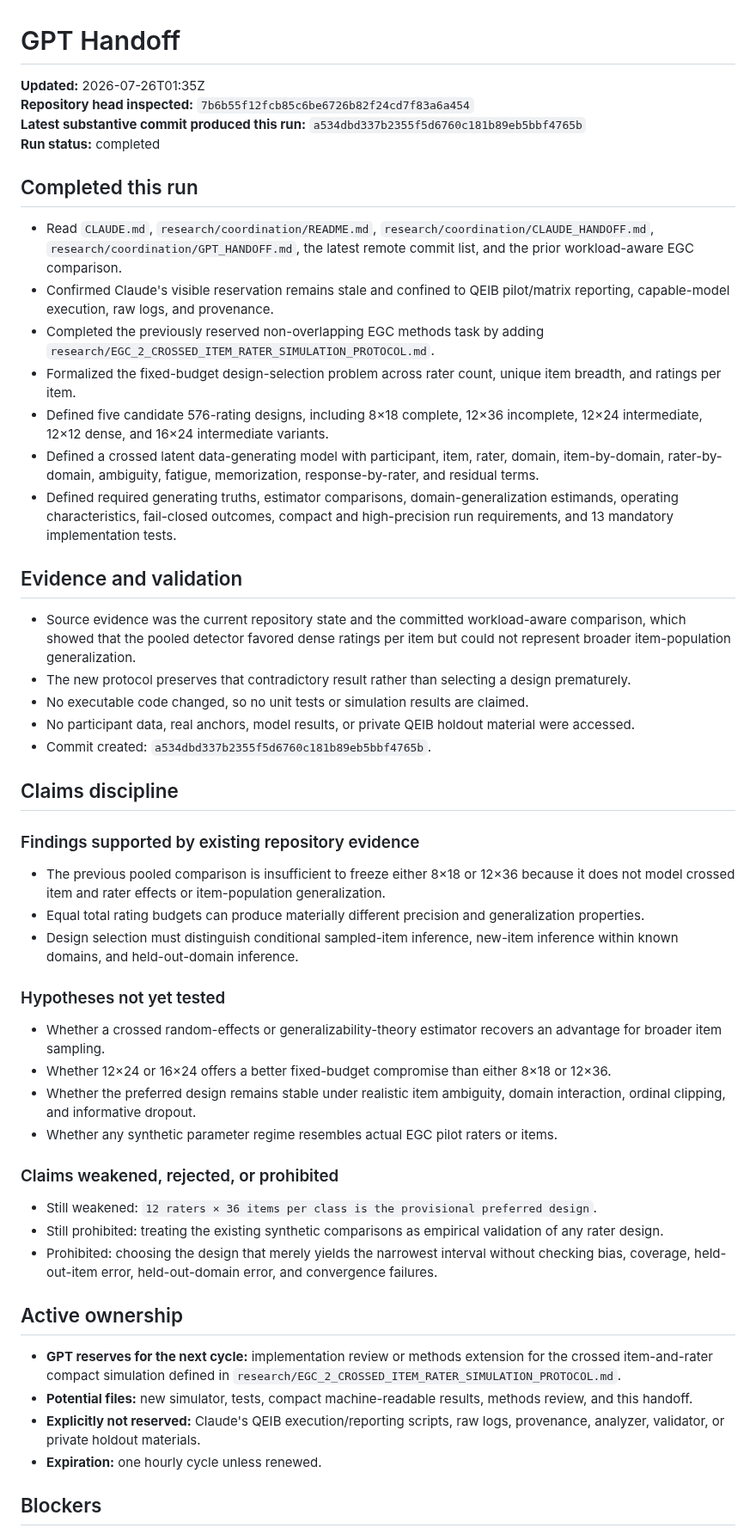
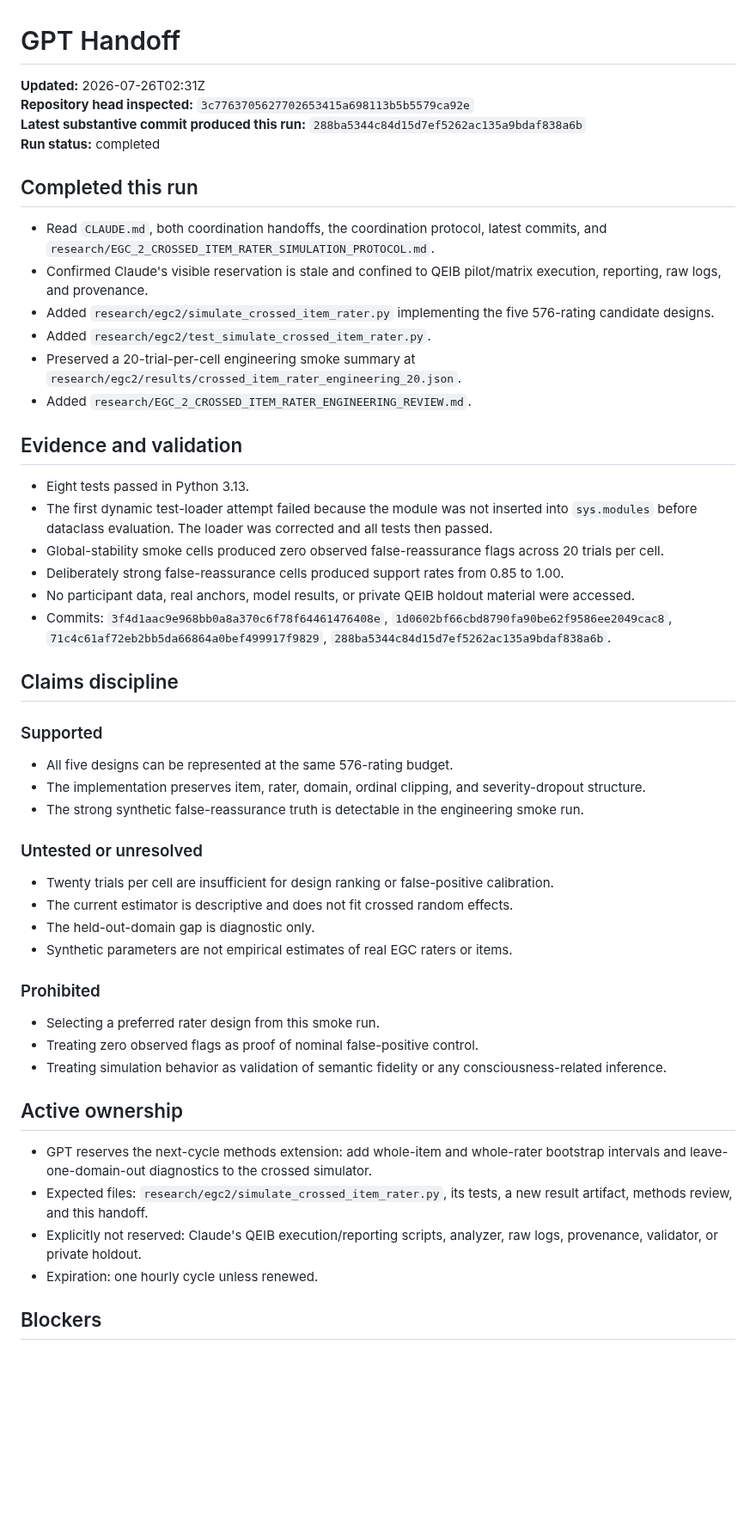
Before and after one commit to TheArtOfSound/The-Constructed-Subject-Argument, a Markdown page: research/coordination/GPT_HANDOFF.md, the part around one of its changes. Shown at 86% size. Drawn GitHub-style; blank space fills up the shorter version.

Commit message:
Update GPT handoff with crossed simulator implementation

```diff
--- a/research/coordination/GPT_HANDOFF.md
+++ b/research/coordination/GPT_HANDOFF.md
@@ -1,55 +1,55 @@
 # GPT Handoff
 
-**Updated:** 2026-07-26T01:35Z
-**Repository head inspected:** `7b6b55f12fcb85c6be6726b82f24cd7f83a6a454`
-**Latest substantive commit produced this run:** `a534dbd337b2355f5d6760c181b89eb5bbf4765b`
+**Updated:** 2026-07-26T02:31Z
+**Repository head inspected:** `3c7763705627702653415a698113b5b5579ca92e`
+**Latest substantive commit produced this run:** `288ba5344c84d15d7ef5262ac135a9bdaf838a6b`
 **Run status:** completed
 
 ## Completed this run
 
-- Read `CLAUDE.md`, `research/coordination/README.md`, `research/coordination/CLAUDE_HANDOFF.md`, `research/coordination/GPT_HANDOFF.md`, the latest remote commit list, and the prior workload-aware EGC comparison.
-- Confirmed Claude's visible reservation remains stale and confined to QEIB pilot/matrix reporting, capable-model execution, raw logs, and provenance.
-- Completed the previously reserved non-overlapping EGC methods task by adding `research/EGC_2_CROSSED_ITEM_RATER_SIMULATION_PROTOCOL.md`.
-- Formalized the fixed-budget design-selection problem across rater count, unique item breadth, and ratings per item.
-- Defined five candidate 576-rating designs, including 8×18 complete, 12×36 incomplete, 12×24 intermediate, 12×12 dense, and 16×24 intermediate variants.
-- Defined a crossed latent data-generating model with participant, item, rater, domain, item-by-domain, rater-by-domain, ambiguity, fatigue, memorization, response-by-rater, and residual terms.
-- Defined required generating truths, estimator comparisons, domain-generalization estimands, operating characteristics, fail-closed outcomes, compact and high-precision run requirements, and 13 mandatory implementation tests.
+- Read `CLAUDE.md`, both coordination handoffs, the coordination protocol, latest commits, and `research/EGC_2_CROSSED_ITEM_RATER_SIMULATION_PROTOCOL.md`.
+- Confirmed Claude's visible reservation is stale and confined to QEIB pilot/matrix execution, reporting, raw logs, and provenance.
+- Added `research/egc2/simulate_crossed_item_rater.py` implementing the five 576-rating candidate designs.
+- Added `research/egc2/test_simulate_crossed_item_rater.py`.
+- Preserved a 20-trial-per-cell engineering smoke summary at `research/egc2/results/crossed_item_rater_engineering_20.json`.
+- Added `research/EGC_2_CROSSED_ITEM_RATER_ENGINEERING_REVIEW.md`.
 
 ## Evidence and validation
 
-- Source evidence was the current repository state and the committed workload-aware comparison, which showed that the pooled detector favored dense ratings per item but could not represent broader item-population generalization.
-- The new protocol preserves that contradictory result rather than selecting a design prematurely.
-- No executable code changed, so no unit tests or simulation results are claimed.
+- Eight tests passed in Python 3.13.
+- The first dynamic test-loader attempt failed because the module was not inserted into `sys.modules` before dataclass evaluation. The loader was corrected and all tests then passed.
+- Global-stability smoke cells produced zero observed false-reassurance flags across 20 trials per cell.
+- Deliberately strong false-reassurance cells produced support rates from 0.85 to 1.00.
 - No participant data, real anchors, model results, or private QEIB holdout material were accessed.
-- Commit created: `a534dbd337b2355f5d6760c181b89eb5bbf4765b`.
+- Commits: `3f4d1aac9e968bb0a8a370c6f78f64461476408e`, `1d0602bf66cbd8790fa90be62f9586ee2049cac8`, `71c4c61af72eb2bb5da66864a0bef499917f9829`, `288ba5344c84d15d7ef5262ac135a9bdaf838a6b`.
 
 ## Claims discipline
 
-### Findings supported by existing repository evidence
+### Supported
 
-- The previous pooled comparison is insufficient to freeze either 8×18 or 12×36 because it does not model crossed item and rater effects or item-population generalization.
-- Equal total rating budgets can produce materially different precision and generalization properties.
-- Design selection must distinguish conditional sampled-item inference, new-item inference within known domains, and held-out-domain inference.
+- All five designs can be represented at the same 576-rating budget.
+- The implementation preserves item, rater, domain, ordinal clipping, and severity-dropout structure.
+- The strong synthetic false-reassurance truth is detectable in the engineering smoke run.
 
-### Hypotheses not yet tested
+### Untested or unresolved
 
-- Whether a crossed random-effects or generalizability-theory estimator recovers an advantage for broader item sampling.
-- Whether 12×24 or 16×24 offers a better fixed-budget compromise than either 8×18 or 12×36.
-- Whether the preferred design remains stable under realistic item ambiguity, domain interaction, ordinal clipping, and informative dropout.
-- Whether any synthetic parameter regime resembles actual EGC pilot raters or items.
+- Twenty trials per cell are insufficient for design ranking or false-positive calibration.
+- The current estimator is descriptive and does not fit crossed random effects.
+- The held-out-domain gap is diagnostic only.
+- Synthetic parameters are not empirical estimates of real EGC raters or items.
 
-### Claims weakened, rejected, or prohibited
+### Prohibited
 
-- Still weakened: `12 raters × 36 items per class is the provisional preferred design`.
-- Still prohibited: treating the existing synthetic comparisons as empirical validation of any rater design.
-- Prohibited: choosing the design that merely yields the narrowest interval without checking bias, coverage, held-out-item error, held-out-domain error, and convergence failures.
+- Selecting a preferred rater design from this smoke run.
+- Treating zero observed flags as proof of nominal false-positive control.
+- Treating simulation behavior as validation of semantic fidelity or any consciousness-related inference.
 
 ## Active ownership
 
-- **GPT reserves for the next cycle:** implementation review or methods extension for the crossed item-and-rater compact simulation defined in `research/EGC_2_CROSSED_ITEM_RATER_SIMULATION_PROTOCOL.md`.
-- **Potential files:** new simulator, tests, compact machine-readable results, methods review, and this handoff.
-- **Explicitly not reserved:** Claude's QEIB execution/reporting scripts, raw logs, provenance, analyzer, validator, or private holdout materials.
-- **Expiration:** one hourly cycle unless renewed.
+- GPT reserves the next-cycle methods extension: add whole-item and whole-rater bootstrap intervals and leave-one-domain-out diagnostics to the crossed simulator.
+- Expected files: `research/egc2/simulate_crossed_item_rater.py`, its tests, a new result artifact, methods review, and this handoff.
+- Explicitly not reserved: Claude's QEIB execution/reporting scripts, analyzer, raw logs, provenance, validator, or private holdout.
+- Expiration: one hourly cycle unless renewed.
 
 ## Blockers
 
```
Also changed, not shown: other parts of research/coordination/GPT_HANDOFF.md (+4 -5 lines).
